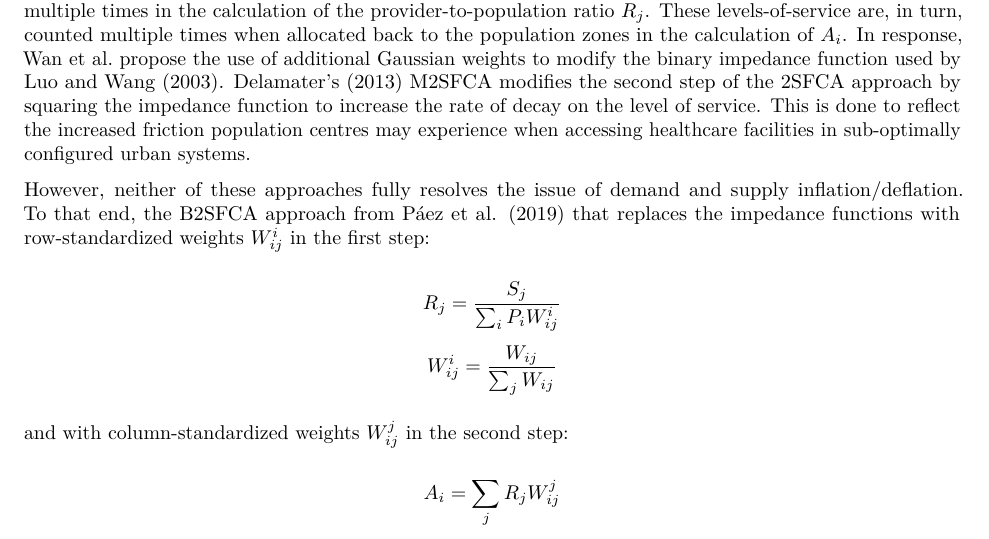
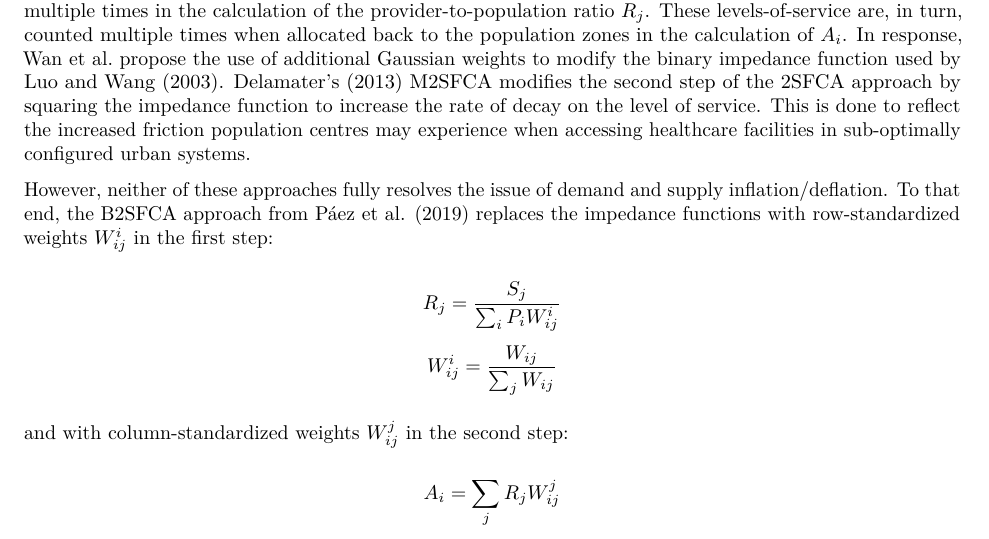
Before and after one commit to higgicd/mnl_vs_fca_accessibility, an R Markdown document (02_mnl_vs_fca_paper.Rmd): part of page 3 of 11, cut so that both start at the same text. Rendered offline with R 4.5, knitr and Pandoc, then LaTeX, with nearby package versions; drawn as R Markdown's standard PDF in place of the format the file asks for; some code elsewhere in the file could not run offline.

Commit message:
remove that

```diff
--- a/02_mnl_vs_fca_paper.Rmd
+++ b/02_mnl_vs_fca_paper.Rmd
@@ -367,7 +367,7 @@ While the 2SFCA approach is a special case of a gravity-based accessibility meas
 
 Researchers have also sought to improve the ways in which supply and demand are modeled in floating catchment approaches. Previous research has shown that both demand and supply can be inflated/deflated in FCA methods [@delamater2013; @paez2019; @wan2012]. This is a consequence of the overlapping floating catchments that cause the populations in zones $i$ to be counted multiple times in the calculation of the provider-to-population ratio $R_j$. These levels-of-service are, in turn, counted multiple times when allocated back to the population zones in the calculation of $A_i$. In response, Wan et al. propose the use of additional Gaussian weights to modify the binary impedance function used by Luo and Wang [-@luo2003]. Delamater's [-@delamater2013] M2SFCA modifies the second step of the 2SFCA approach by squaring the impedance function to increase the rate of decay on the level of service. This is done to reflect the increased friction population centres may experience when accessing healthcare facilities in sub-optimally configured urban systems.
 
-However, neither of these approaches fully resolves the issue of demand and supply inflation/deflation. To that end, the B2SFCA approach from Páez et al. [-@paez2019] that replaces the impedance functions with row-standardized weights $W_{ij}^{i}$ in the first step:
+However, neither of these approaches fully resolves the issue of demand and supply inflation/deflation. To that end, the B2SFCA approach from Páez et al. [-@paez2019] replaces the impedance functions with row-standardized weights $W_{ij}^{i}$ in the first step:
 
 $$
 R_j = \frac{S_j}{\sum_i{P_iW_{ij}^{i}}}
```
